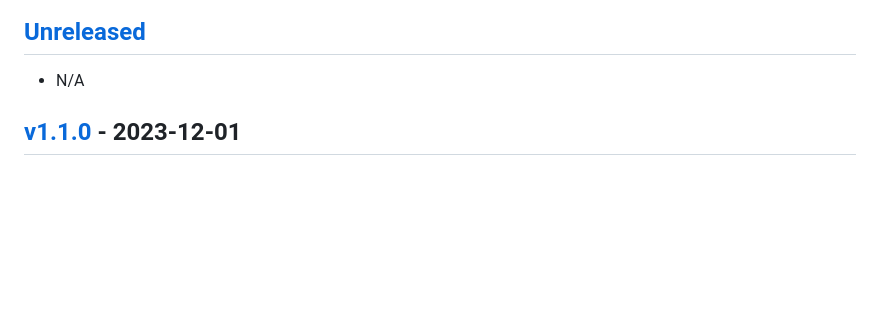
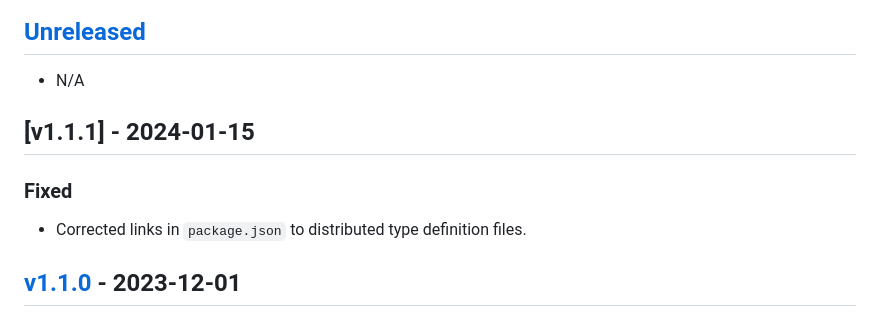
Before and after one commit to jakeboone02/parse-ingredient, a Markdown page: CHANGELOG.md, the part around the change. Drawn GitHub-style; blank space fills up the shorter version.

Commit message:
Update changelog for v1.1.1

```diff
--- a/CHANGELOG.md
+++ b/CHANGELOG.md
@@ -8,6 +8,12 @@ and this project adheres to [Semantic Versioning](http://semver.org/spec/v2.0.0.
 ## [Unreleased]
 
 - N/A
+
+## [v1.1.1] - 2024-01-15
+
+### Fixed
+
+- Corrected links in `package.json` to distributed type definition files.
 
 ## [v1.1.0] - 2023-12-01
 
```
